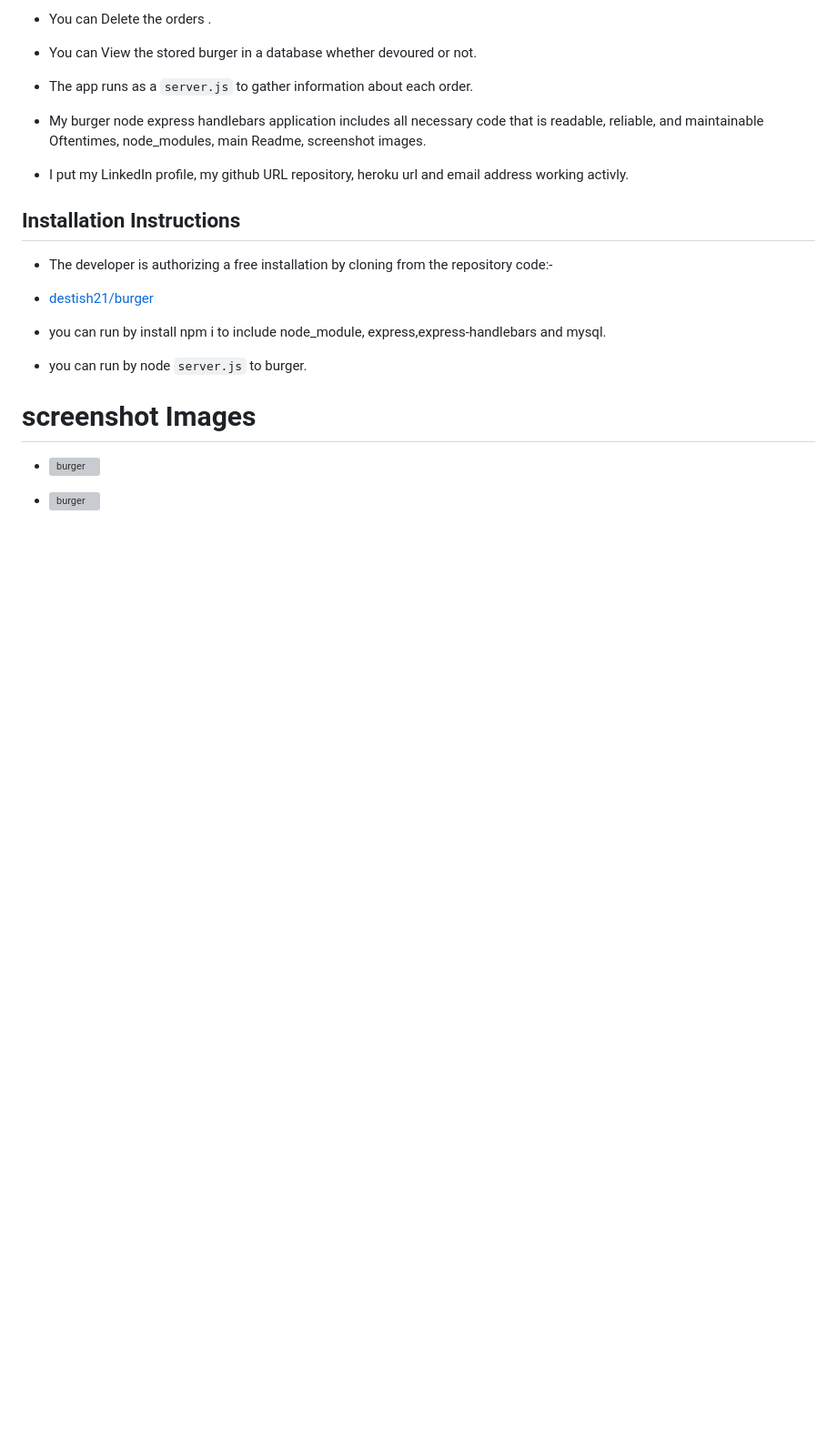
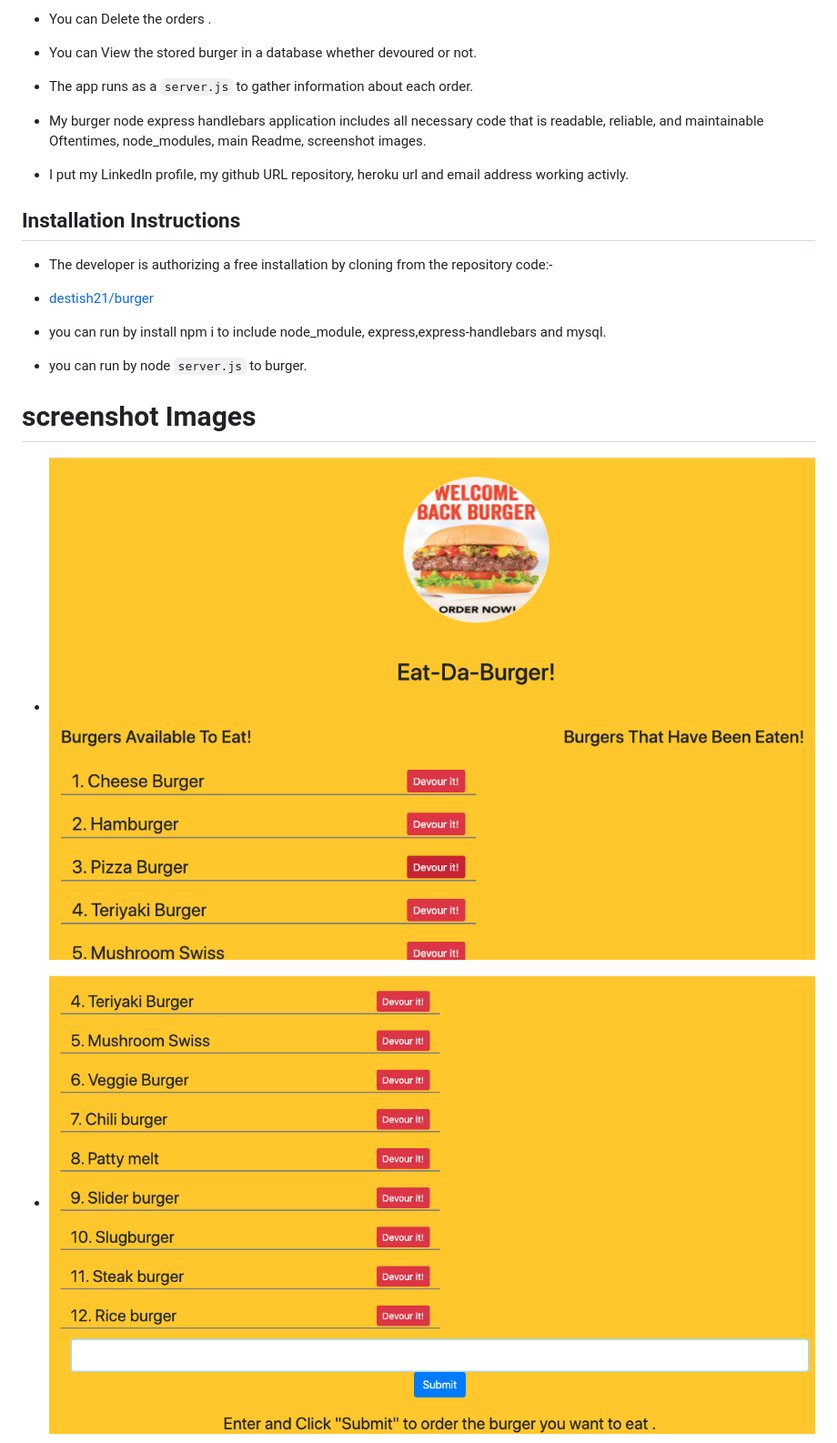
Before and after one commit to destish21/burger, a Markdown page: README.md, the part around the change printed below. Shown: that part at 91% size. GitHub-like rendering; pictures changed too: public/assets/img/Screenshot1.png (added), public/assets/img/Screenshot2.png (added); blank space fills up the shorter version; grey boxes are pictures that could not be loaded.

```diff
--- a/README.md
+++ b/README.md
@@ -71,7 +71,7 @@
    * you can run by node `server.js` to burger.
 
    # screenshot Images
-   * ![burger](./Images/allETracker.png)
+   * ![burger](./public/assets/img/Screenshot1.png)
 
-   * ![burger](./Images/EByRoles&Allmanagers.png)
+   * ![burger](./public/assets/img/Screenshot2.png)
 
```
Also changed, not shown: other parts of README.md (+7 -4 lines), public/assets/img/Screenshot3.png (added), public/assets/img/Screenshot4.png (added), public/assets/img/burger.jpg, public/assets/img/burger2.jpg (added), 10 other files.
